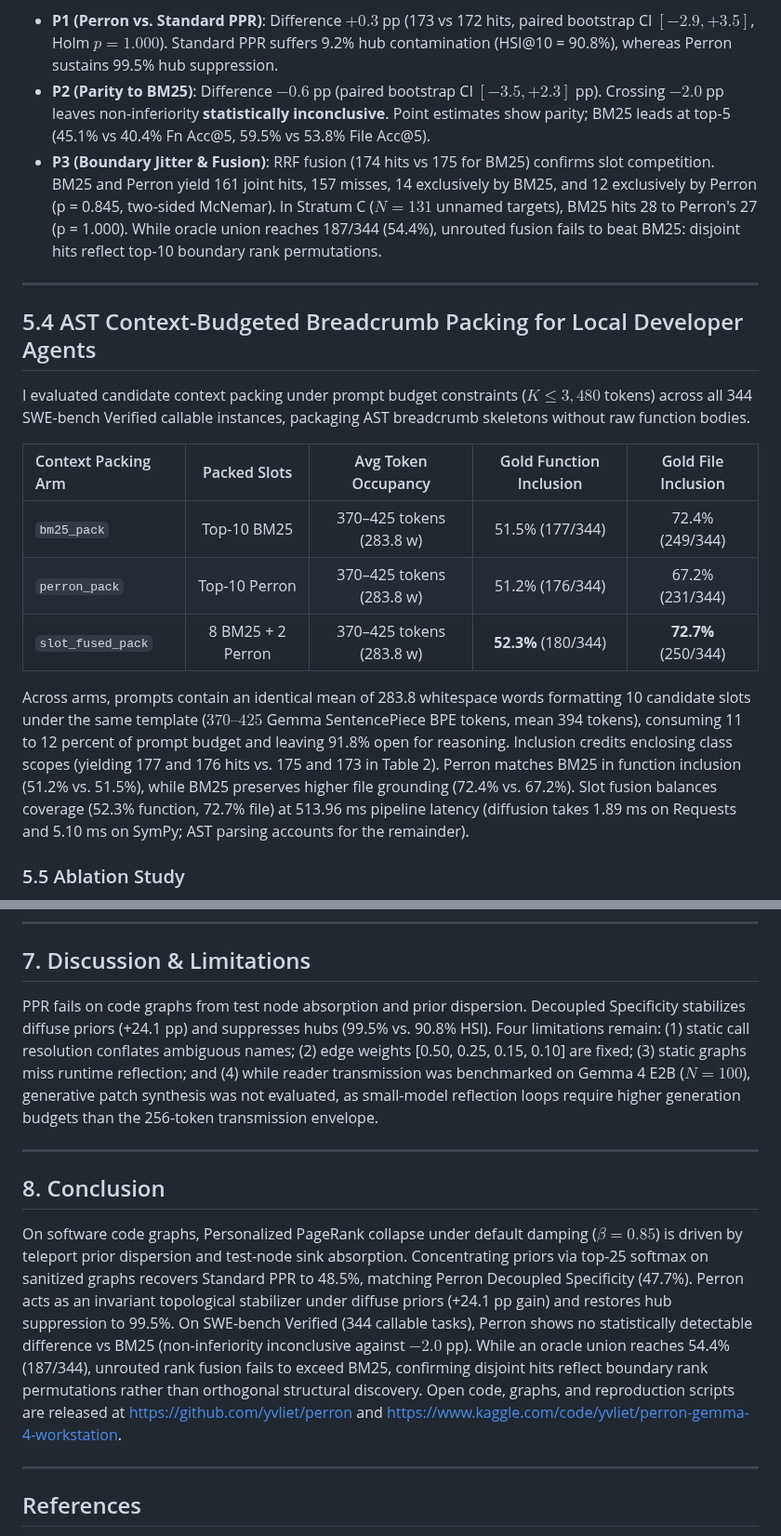
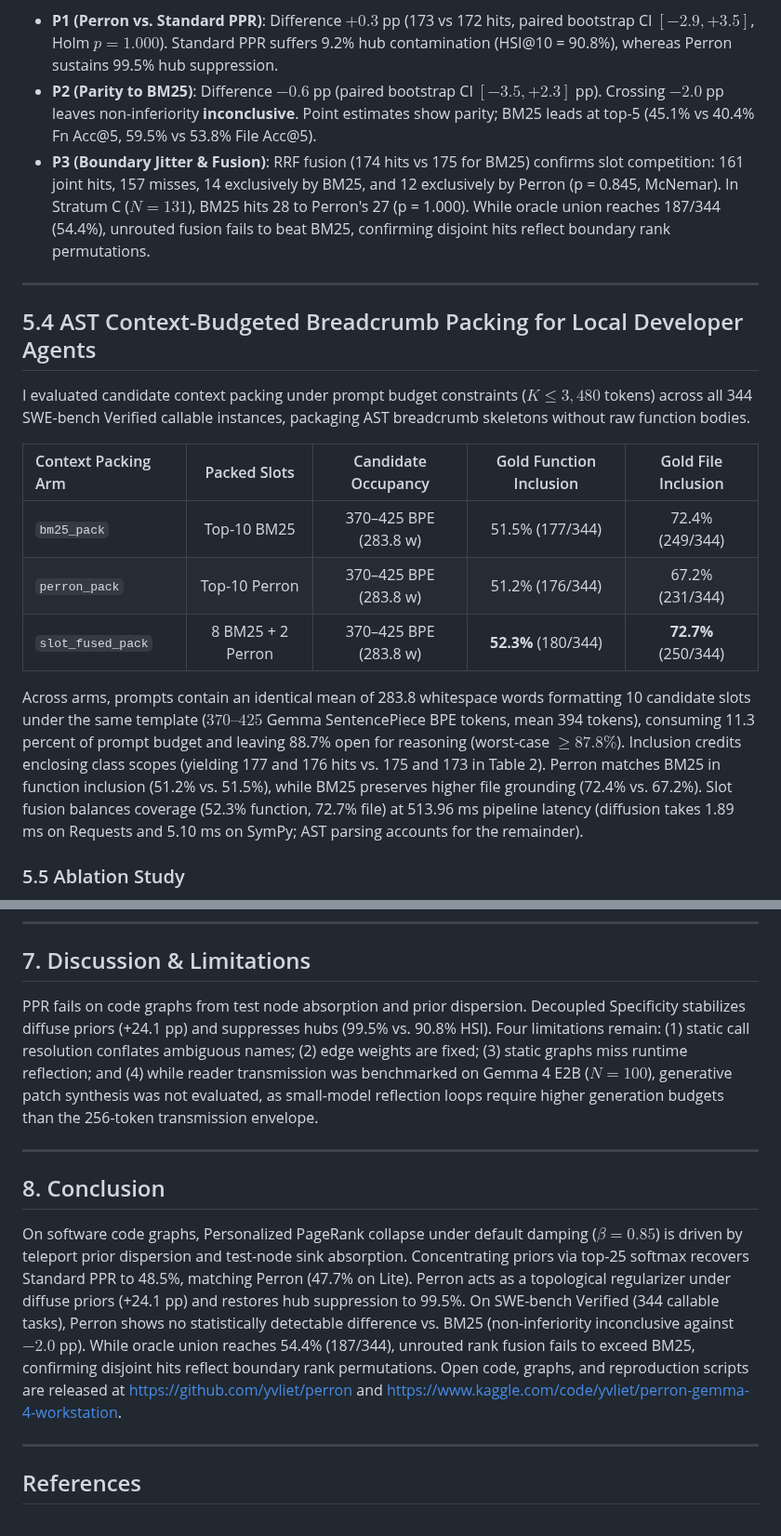
Before and after one commit to yvliet/perron, a Markdown page: paper/paper_writeup.md, 2 parts joined by grey strips. Shown at 93% size. GitHub-like rendering.

```diff
--- a/paper/paper_writeup.md
+++ b/paper/paper_writeup.md
@@ -134,21 +128,21 @@ I evaluated generalizability on SWE-bench Verified across 12 canonical repositor
 
 **Hypotheses Outcomes**:
 - **P1 (Perron vs. Standard PPR)**: Difference $+0.3$ pp (173 vs 172 hits, paired bootstrap CI $[-2.9, +3.5]$, Holm $p = 1.000$). Standard PPR suffers 9.2% hub contamination (HSI@10 = 90.8%), whereas Perron sustains 99.5% hub suppression.
-- **P2 (Parity to BM25)**: Difference $-0.6$ pp (paired bootstrap CI $[-3.5, +2.3]$ pp). Crossing $-2.0$ pp leaves non-inferiority **statistically inconclusive**. Point estimates show parity; BM25 leads at top-5 (45.1% vs 40.4% Fn Acc@5, 59.5% vs 53.8% File Acc@5).
-- **P3 (Boundary Jitter & Fusion)**: RRF fusion (174 hits vs 175 for BM25) confirms slot competition. BM25 and Perron yield 161 joint hits, 157 misses, 14 exclusively by BM25, and 12 exclusively by Perron (p = 0.845, two-sided McNemar). In Stratum C ($N=131$ unnamed targets), BM25 hits 28 to Perron's 27 (p = 1.000). While oracle union reaches 187/344 (54.4%), unrouted fusion fails to beat BM25: disjoint hits reflect top-10 boundary rank permutations.
+- **P2 (Parity to BM25)**: Difference $-0.6$ pp (paired bootstrap CI $[-3.5, +2.3]$ pp). Crossing $-2.0$ pp leaves non-inferiority **inconclusive**. Point estimates show parity; BM25 leads at top-5 (45.1% vs 40.4% Fn Acc@5, 59.5% vs 53.8% File Acc@5).
+- **P3 (Boundary Jitter & Fusion)**: RRF fusion (174 hits vs 175 for BM25) confirms slot competition: 161 joint hits, 157 misses, 14 exclusively by BM25, and 12 exclusively by Perron (p = 0.845, McNemar). In Stratum C ($N=131$), BM25 hits 28 to Perron's 27 (p = 1.000). While oracle union reaches 187/344 (54.4%), unrouted fusion fails to beat BM25, confirming disjoint hits reflect boundary rank permutations.
 
 ---
 
 ## 5.4 AST Context-Budgeted Breadcrumb Packing for Local Developer Agents
 I evaluated candidate context packing under prompt budget constraints ($K \le 3{,}480$ tokens) across all 344 SWE-bench Verified callable instances, packaging AST breadcrumb skeletons without raw function bodies.
 
-| Context Packing Arm | Packed Slots | Avg Token Occupancy | Gold Function Inclusion | Gold File Inclusion |
+| Context Packing Arm | Packed Slots | Candidate Occupancy | Gold Function Inclusion | Gold File Inclusion |
 | :--- | :---: | :---: | :---: | :---: |
-| `bm25_pack` | Top-10 BM25 | 370–425 tokens (283.8 w) | 51.5% (177/344) | 72.4% (249/344) |
-| `perron_pack` | Top-10 Perron | 370–425 tokens (283.8 w) | 51.2% (176/344) | 67.2% (231/344) |
-| `slot_fused_pack` | 8 BM25 + 2 Perron | 370–425 tokens (283.8 w) | **52.3%** (180/344) | **72.7%** (250/344) |
+| `bm25_pack` | Top-10 BM25 | 370–425 BPE (283.8 w) | 51.5% (177/344) | 72.4% (249/344) |
+| `perron_pack` | Top-10 Perron | 370–425 BPE (283.8 w) | 51.2% (176/344) | 67.2% (231/344) |
+| `slot_fused_pack` | 8 BM25 + 2 Perron | 370–425 BPE (283.8 w) | **52.3%** (180/344) | **72.7%** (250/344) |
 
-Across arms, prompts contain an identical mean of 283.8 whitespace words formatting 10 candidate slots under the same template ($370\text{--}425$ Gemma SentencePiece BPE tokens, mean 394 tokens), consuming 11 to 12 percent of prompt budget and leaving 91.8% open for reasoning. Inclusion credits enclosing class scopes (yielding 177 and 176 hits vs. 175 and 173 in Table 2). Perron matches BM25 in function inclusion (51.2% vs. 51.5%), while BM25 preserves higher file grounding (72.4% vs. 67.2%). Slot fusion balances coverage (52.3% function, 72.7% file) at 513.96 ms pipeline latency (diffusion takes 1.89 ms on Requests and 5.10 ms on SymPy; AST parsing accounts for the remainder).
+Across arms, prompts contain an identical mean of 283.8 whitespace words formatting 10 candidate slots under the same template ($370\text{--}425$ Gemma SentencePiece BPE tokens, mean 394 tokens), consuming 11.3 percent of prompt budget and leaving 88.7% open for reasoning (worst-case $\ge 87.8\%$). Inclusion credits enclosing class scopes (yielding 177 and 176 hits vs. 175 and 173 in Table 2). Perron matches BM25 in function inclusion (51.2% vs. 51.5%), while BM25 preserves higher file grounding (72.4% vs. 67.2%). Slot fusion balances coverage (52.3% function, 72.7% file) at 513.96 ms pipeline latency (diffusion takes 1.89 ms on Requests and 5.10 ms on SymPy; AST parsing accounts for the remainder).
 
 ### 5.5 Ablation Study
 Removing Decoupled Specificity ($\gamma=0$) drops HSI from 99.5% to 90.8% and collapses diffuse linear priors by -24.1 pp. Test-suite sanitization prevents an additional 3.8 pp sink leakage under unconstrained random walks.
@@ -170,13 +164,13 @@ Perron is released across five reproducible deliverables under Apache 2.0 / CC0-
 
 ## 7. Discussion & Limitations
 
-PPR fails on code graphs from test node absorption and prior dispersion. Decoupled Specificity stabilizes diffuse priors (+24.1 pp) and suppresses hubs (99.5% vs. 90.8% HSI). Four limitations remain: (1) static call resolution conflates ambiguous names; (2) edge weights [0.50, 0.25, 0.15, 0.10] are fixed; (3) static graphs miss runtime reflection; and (4) while reader transmission was benchmarked on Gemma 4 E2B ($N=100$), generative patch synthesis was not evaluated, as small-model reflection loops require higher generation budgets than the 256-token transmission envelope.
+PPR fails on code graphs from test node absorption and prior dispersion. Decoupled Specificity stabilizes diffuse priors (+24.1 pp) and suppresses hubs (99.5% vs. 90.8% HSI). Four limitations remain: (1) static call resolution conflates ambiguous names; (2) edge weights are fixed; (3) static graphs miss runtime reflection; and (4) while reader transmission was benchmarked on Gemma 4 E2B ($N=100$), generative patch synthesis was not evaluated, as small-model reflection loops require higher generation budgets than the 256-token transmission envelope.
 
 ---
 
 ## 8. Conclusion
 
-On software code graphs, Personalized PageRank collapse under default damping ($\beta=0.85$) is driven by teleport prior dispersion and test-node sink absorption. Concentrating priors via top-25 softmax on sanitized graphs recovers Standard PPR to 48.5%, matching Perron Decoupled Specificity (47.7%). Perron acts as an invariant topological stabilizer under diffuse priors (+24.1 pp gain) and restores hub suppression to 99.5%. On SWE-bench Verified (344 callable tasks), Perron shows no statistically detectable difference vs BM25 (non-inferiority inconclusive against $-2.0$ pp). While an oracle union reaches 54.4% (187/344), unrouted rank fusion fails to exceed BM25, confirming disjoint hits reflect boundary rank permutations rather than orthogonal structural discovery. Open code, graphs, and reproduction scripts are released at https://github.com/yvliet/perron and https://www.kaggle.com/code/yvliet/perron-gemma-4-workstation.
+On software code graphs, Personalized PageRank collapse under default damping ($\beta=0.85$) is driven by teleport prior dispersion and test-node sink absorption. Concentrating priors via top-25 softmax recovers Standard PPR to 48.5%, matching Perron (47.7% on Lite). Perron acts as a topological regularizer under diffuse priors (+24.1 pp) and restores hub suppression to 99.5%. On SWE-bench Verified (344 callable tasks), Perron shows no statistically detectable difference vs. BM25 (non-inferiority inconclusive against $-2.0$ pp). While oracle union reaches 54.4% (187/344), unrouted rank fusion fails to exceed BM25, confirming disjoint hits reflect boundary rank permutations. Open code, graphs, and reproduction scripts are released at https://github.com/yvliet/perron and https://www.kaggle.com/code/yvliet/perron-gemma-4-workstation.
 
 ---
 
```
Also changed, not shown: other parts of paper/paper_writeup.md (+6 -12 lines), paper/figures/neff_dose_response.png, 12 other files.
